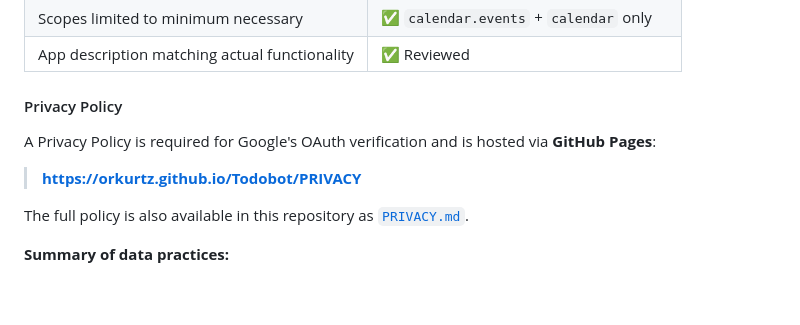
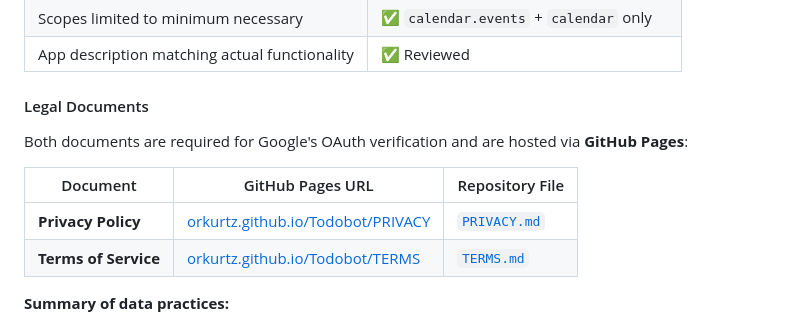
Before and after one commit to orkurtz/Todobot, a Markdown page: README.md, the part around the change. GitHub-like rendering; blank space fills up the shorter version.

```diff
--- a/README.md
+++ b/README.md
@@ -1075,13 +1075,14 @@ To eliminate the 7-day expiry and allow any Google account to connect without ma
 | Scopes limited to minimum necessary | ✅ `calendar.events` + `calendar` only |
 | App description matching actual functionality | ✅ Reviewed |
 
-#### Privacy Policy
+#### Legal Documents
 
-A Privacy Policy is required for Google's OAuth verification and is hosted via **GitHub Pages**:
+Both documents are required for Google's OAuth verification and are hosted via **GitHub Pages**:
 
-> **[https://orkurtz.github.io/Todobot/PRIVACY](https://orkurtz.github.io/Todobot/PRIVACY)**
-
-The full policy is also available in this repository as [`PRIVACY.md`](PRIVACY.md).
+| Document | GitHub Pages URL | Repository File |
+|---|---|---|
+| **Privacy Policy** | [orkurtz.github.io/Todobot/PRIVACY](https://orkurtz.github.io/Todobot/PRIVACY) | [`PRIVACY.md`](PRIVACY.md) |
+| **Terms of Service** | [orkurtz.github.io/Todobot/TERMS](https://orkurtz.github.io/Todobot/TERMS) | [`TERMS.md`](TERMS.md) |
 
 **Summary of data practices:**
 - The bot's sole purpose is syncing WhatsApp tasks to the user's own Google Calendar.
```
Also changed, not shown: TERMS.md (added, +184 -0 lines).
